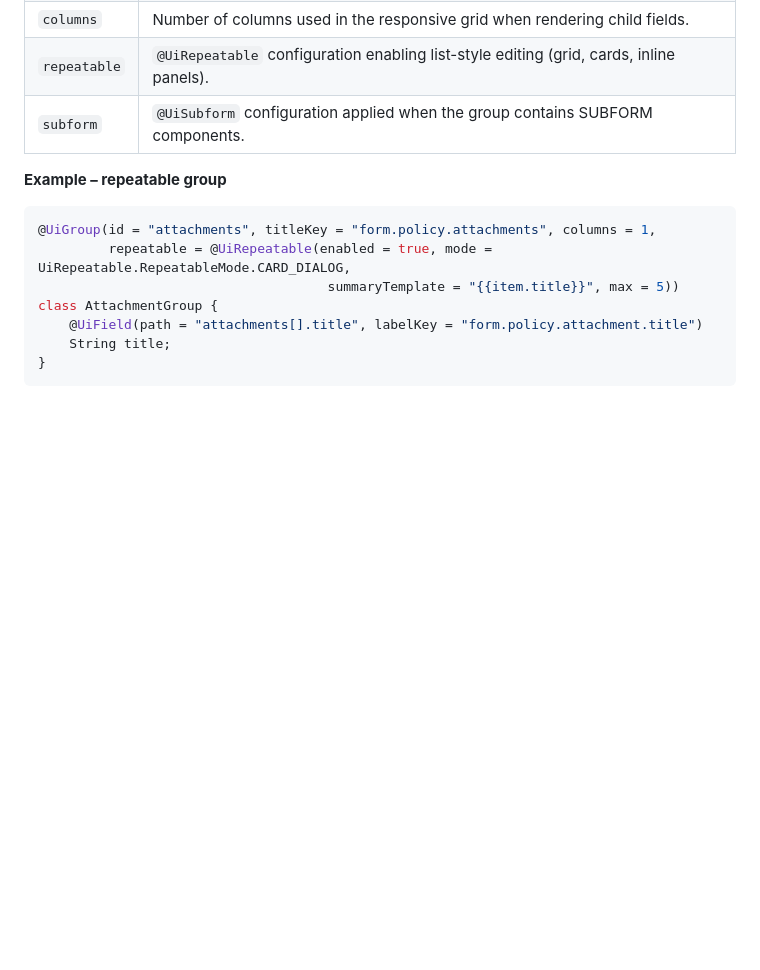
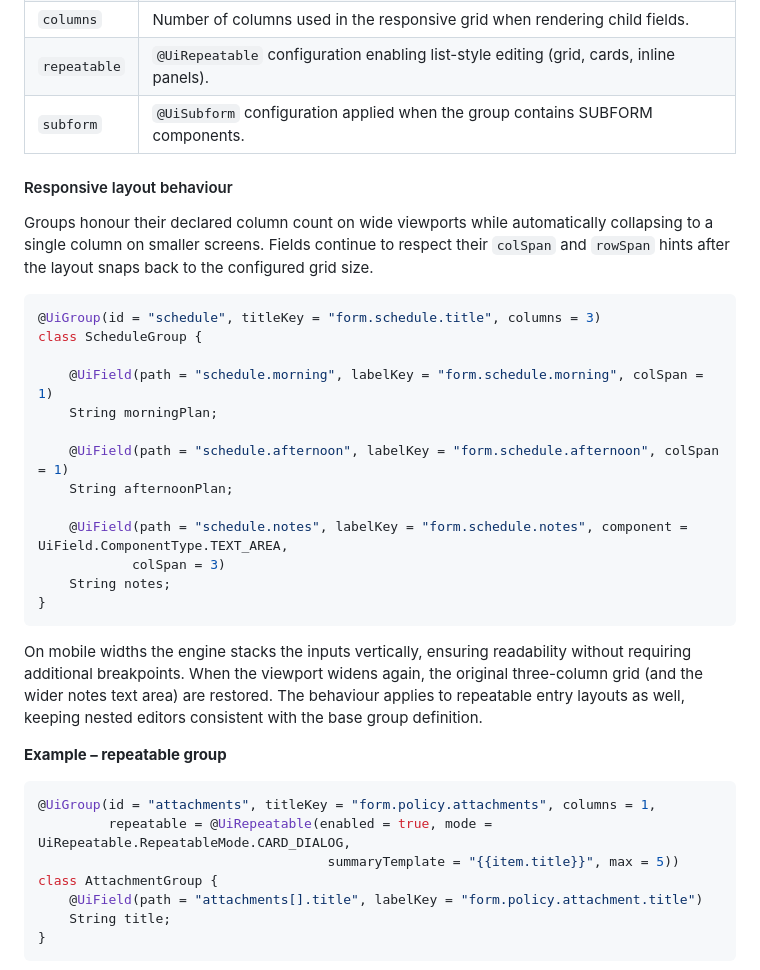
Before and after one commit to zeppertiytp/ytp-admin, a Markdown page: docs/form-engine-reference.md, the part around the change. GitHub-like rendering; blank space fills up the shorter version.

Commit message:
Document responsive form group behaviour

````diff
--- a/docs/form-engine-reference.md
+++ b/docs/form-engine-reference.md
@@ -139,6 +139,31 @@ Defines a layout container inside a section. Groups control the column count, ne
 | `columns` | Number of columns used in the responsive grid when rendering child fields. |
 | `repeatable` | `@UiRepeatable` configuration enabling list-style editing (grid, cards, inline panels). |
 | `subform` | `@UiSubform` configuration applied when the group contains SUBFORM components. |
+
+#### Responsive layout behaviour
+
+Groups honour their declared column count on wide viewports while automatically collapsing to a single column on smaller screens.
+Fields continue to respect their `colSpan` and `rowSpan` hints after the layout snaps back to the configured grid size.
+
+```java
+@UiGroup(id = "schedule", titleKey = "form.schedule.title", columns = 3)
+class ScheduleGroup {
+
+    @UiField(path = "schedule.morning", labelKey = "form.schedule.morning", colSpan = 1)
+    String morningPlan;
+
+    @UiField(path = "schedule.afternoon", labelKey = "form.schedule.afternoon", colSpan = 1)
+    String afternoonPlan;
+
+    @UiField(path = "schedule.notes", labelKey = "form.schedule.notes", component = UiField.ComponentType.TEXT_AREA,
+            colSpan = 3)
+    String notes;
+}
+```
+
+On mobile widths the engine stacks the inputs vertically, ensuring readability without requiring additional breakpoints. When the
+viewport widens again, the original three-column grid (and the wider notes text area) are restored. The behaviour applies to
+repeatable entry layouts as well, keeping nested editors consistent with the base group definition.
 
 **Example – repeatable group**
 
````
